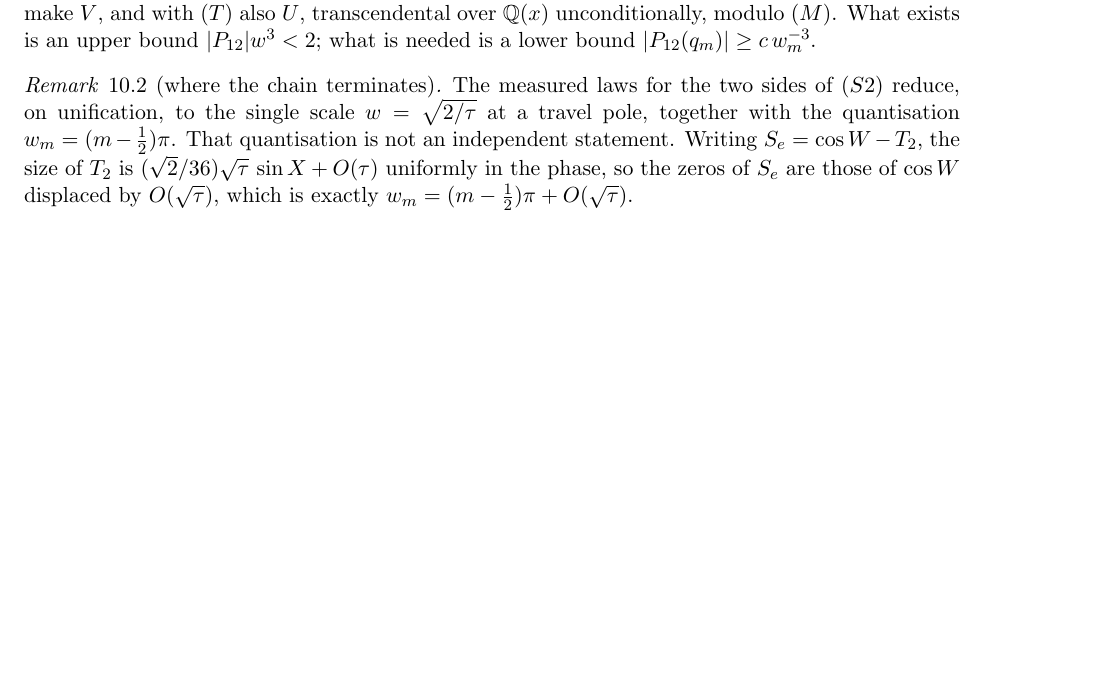
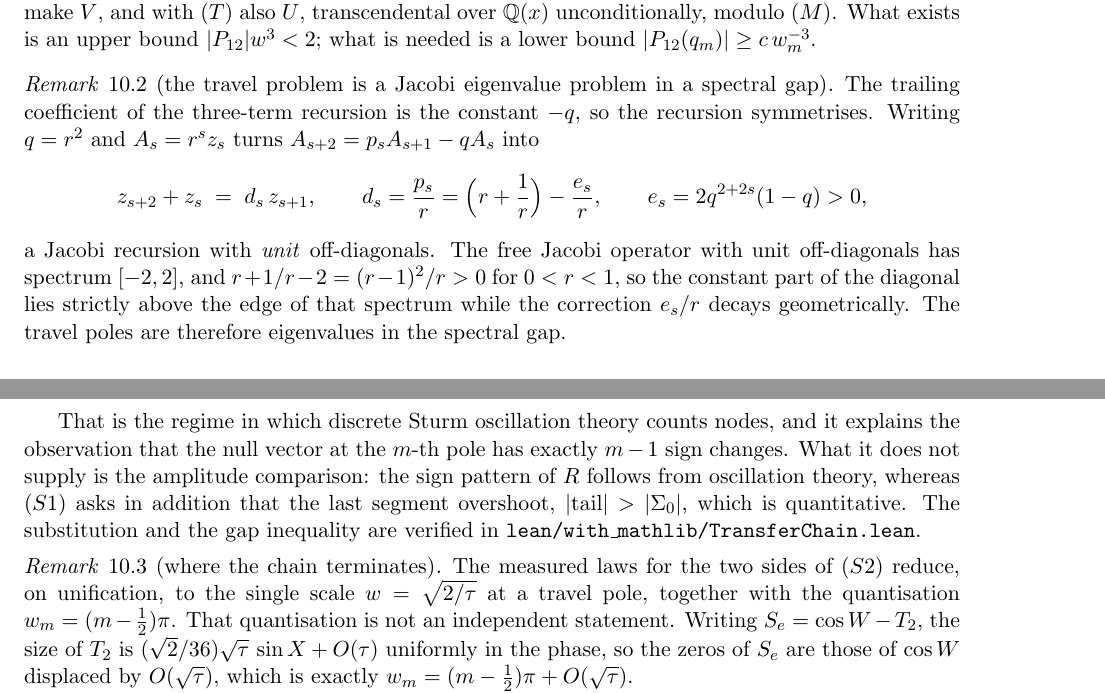
Before and after one commit to ElVec1o/pythagorean-reflection-sequence, a LaTeX paper (paper/journal/merged_novel_paper.tex): part of page 12 of 17 before the commit and two parts of pages 12 and 13 of 17 after it, the two joined at a grey line, cut so that both start at the same text, the shorter picture padded with empty space. Compiled offline with pdfLaTeX.

Commit message:
VERIFIED: the travel problem is a Jacobi eigenvalue problem in a spectral gap
The trailing coefficient of the three-term recursion is the constant -q, so the
recursion symmetrises. With q = r^2 and A_s = r^s z_s it becomes

    z_{s+2} + z_s = d_s z_{s+1},   d_s = p_s/r = (r + 1/r) - e_s/r,

a Jacobi recursion with UNIT off-diagonals, with e_s = 2 q^{2+2s}(1-q) > 0 decaying
geometrically. The free Jacobi operator with unit off-diagonals has spectrum
[-2,2], and r + 1/r - 2 = (r-1)^2/r is strictly positive for 0 < r < 1, so the
constant part of the diagonal sits strictly above the edge of that spectrum. The
travel poles are eigenvalues in the spectral gap.

This is the regime where discrete Sturm oscillation theory counts nodes, and it
explains the recorded observation that the null vector at the m-th pole has exactly
m-1 sign changes: that is now a structural consequence rather than a measurement.

What it does not supply is the amplitude comparison. Oscillation theory gives the
sign pattern of R; (S1) additionally asks that the last segment overshoot, that is
|tail| > |Sigma_0|, which is quantitative and does not follow from node counting.

jacobi_form, jacobi_form_conv, jacobi_diagonal and jacobi_gap are VERIFIED,
bringing TransferChain.lean to nineteen declarations, exit 0, standard axioms, no
sorry.

```diff
--- a/paper/journal/merged_novel_paper.tex
+++ b/paper/journal/merged_novel_paper.tex
@@ -809,6 +809,27 @@ $U$, transcendental over $\Q(x)$ unconditionally, modulo $(M)$. What exists is a
 $|P_{12}|w^3<2$; what is needed is a lower bound $|P_{12}(q_m)|\ge c\,w_m^{-3}$.
 \end{problem}
 
+\begin{remark}[the travel problem is a Jacobi eigenvalue problem in a spectral gap]\label{rem:jacobi}
+The trailing coefficient of the three-term recursion is the constant $-q$, so the recursion
+symmetrises. Writing $q=r^2$ and $A_s=r^sz_s$ turns
+$A_{s+2}=p_sA_{s+1}-qA_s$ into
+\[
+   z_{s+2}+z_s \;=\; d_s\,z_{s+1},\qquad
+   d_s=\frac{p_s}{r}=\Bigl(r+\frac1r\Bigr)-\frac{e_s}{r},\qquad e_s=2q^{2+2s}(1-q)>0 ,
+\]
+a Jacobi recursion with \emph{unit} off-diagonals. The free Jacobi operator with unit
+off-diagonals has spectrum $[-2,2]$, and $r+1/r-2=(r-1)^2/r>0$ for $0<r<1$, so the constant part
+of the diagonal lies strictly above the edge of that spectrum while the correction $e_s/r$ decays
+geometrically. The travel poles are therefore eigenvalues in the spectral gap.
+
+That is the regime in which discrete Sturm oscillation theory counts nodes, and it explains the
+observation that the null vector at the $m$-th pole has exactly $m-1$ sign changes. What it does
+not supply is the amplitude comparison: the sign pattern of $R$ follows from oscillation theory,
+whereas $(S1)$ asks in addition that the last segment overshoot, $|{\rm tail}|>|\Sigma_0|$, which
+is quantitative. The substitution and the gap inequality are verified in
+\texttt{lean/with\_mathlib/TransferChain.lean}.
+\end{remark}
+
 \begin{remark}[where the chain terminates]\label{rem:chainend}
 The measured laws for the two sides of $(S2)$ reduce, on unification, to the single scale
 $w=\sqrt{2/\tau}$ at a travel pole, together with the quantisation $w_m=(m-\tfrac12)\pi$. That
```
Also changed, not shown: paper/journal/merged_novel_paper.pdf, 1 other file.
